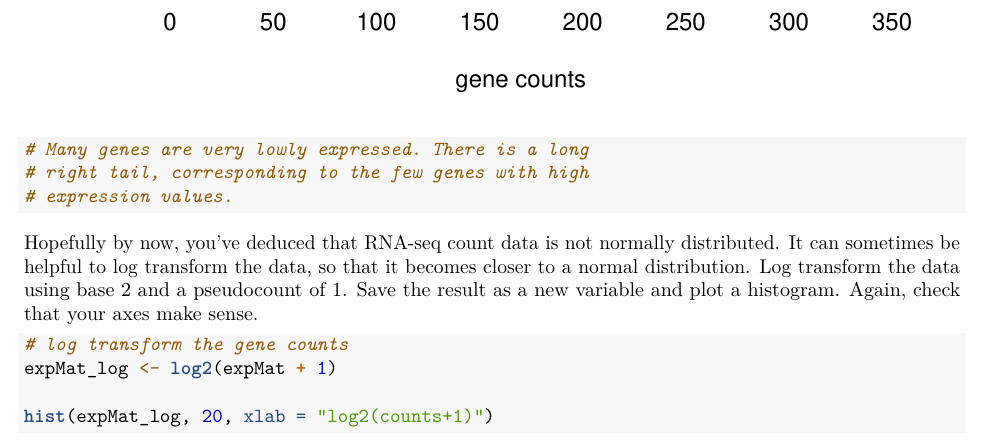
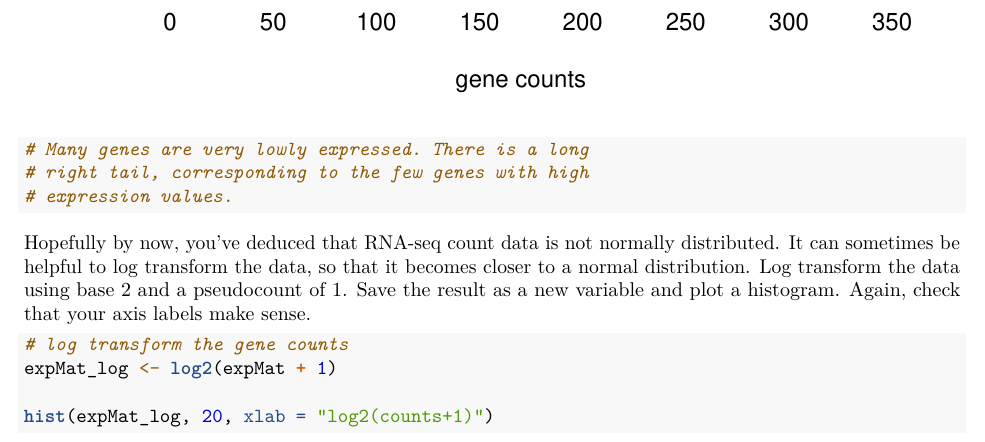
Before and after one commit to gofflab/Quant_mol_neuro_2022, an R Markdown document (modules/module_1/pset/pset1_introToBashAndR.rmd): part of page 4 of 20, cut so that both start at the same text. Rendered offline with R 4.5, knitr and Pandoc, then LaTeX, with nearby package versions.

Commit message:
Minor edit

````diff
--- a/modules/module_1/pset/pset1_introToBashAndR.rmd
+++ b/modules/module_1/pset/pset1_introToBashAndR.rmd
@@ -139,7 +139,7 @@ hist(expMat,40, xlab = "gene counts")
 # Many genes are very lowly expressed. There is a long right tail, corresponding to the few genes with high expression values.
 ```
 
-Hopefully by now, you've deduced that RNA-seq count data is not normally distributed. It can sometimes be helpful to log transform the data, so that it becomes closer to a normal distribution. Log transform the data using base 2 and a pseudocount of 1. Save the result as a new variable and plot a histogram. Again, check that your axes make sense.
+Hopefully by now, you've deduced that RNA-seq count data is not normally distributed. It can sometimes be helpful to log transform the data, so that it becomes closer to a normal distribution. Log transform the data using base 2 and a pseudocount of 1. Save the result as a new variable and plot a histogram. Again, check that your axis labels make sense.
 ```{r, tidy=TRUE, tidy.opts=list(width.cutoff=60)}
 # log transform the gene counts
 expMat_log <- log2(expMat + 1)
````
Also changed, not shown: modules/module_1/pset/pset1_introToBashAndR.rmd (2 more changed lines).
